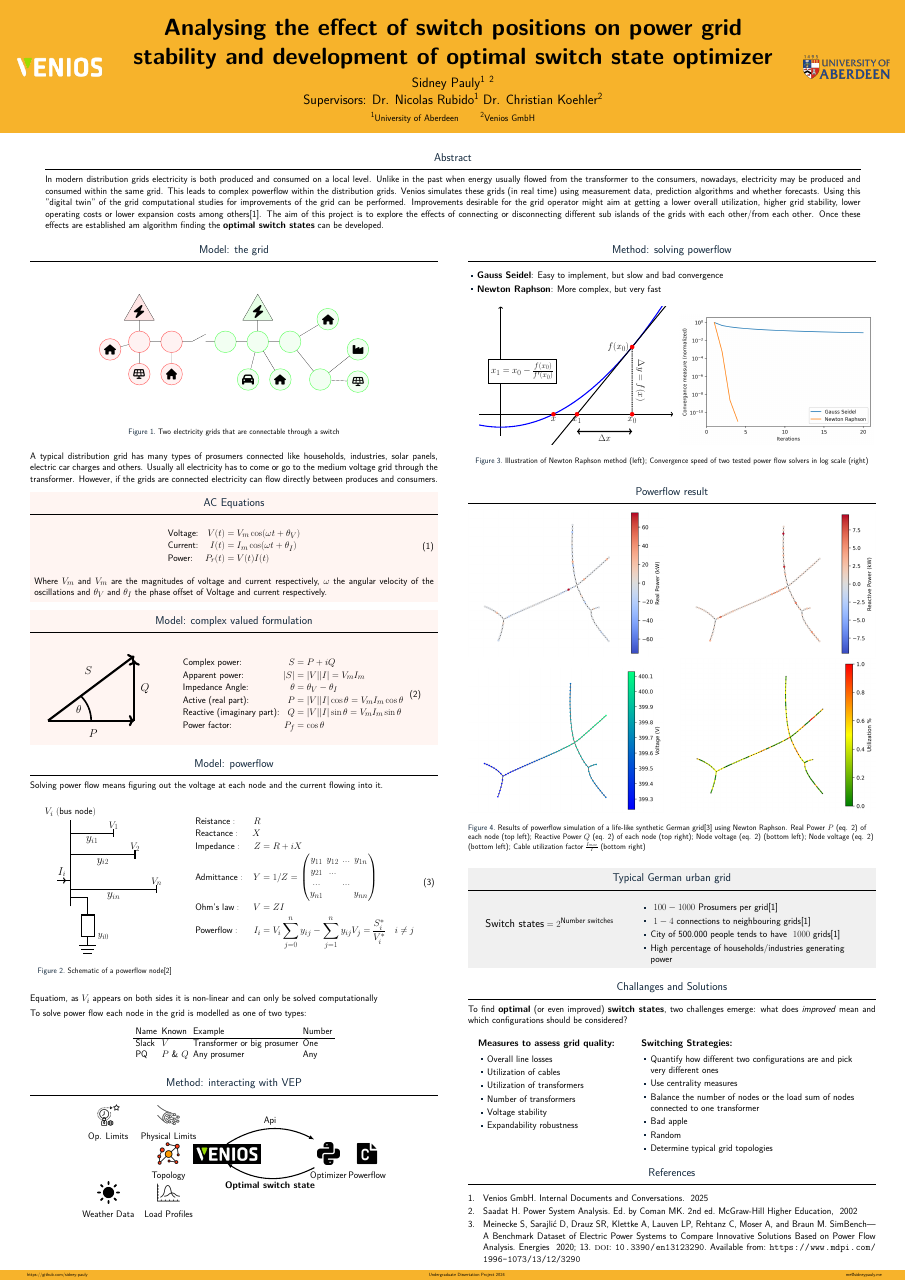
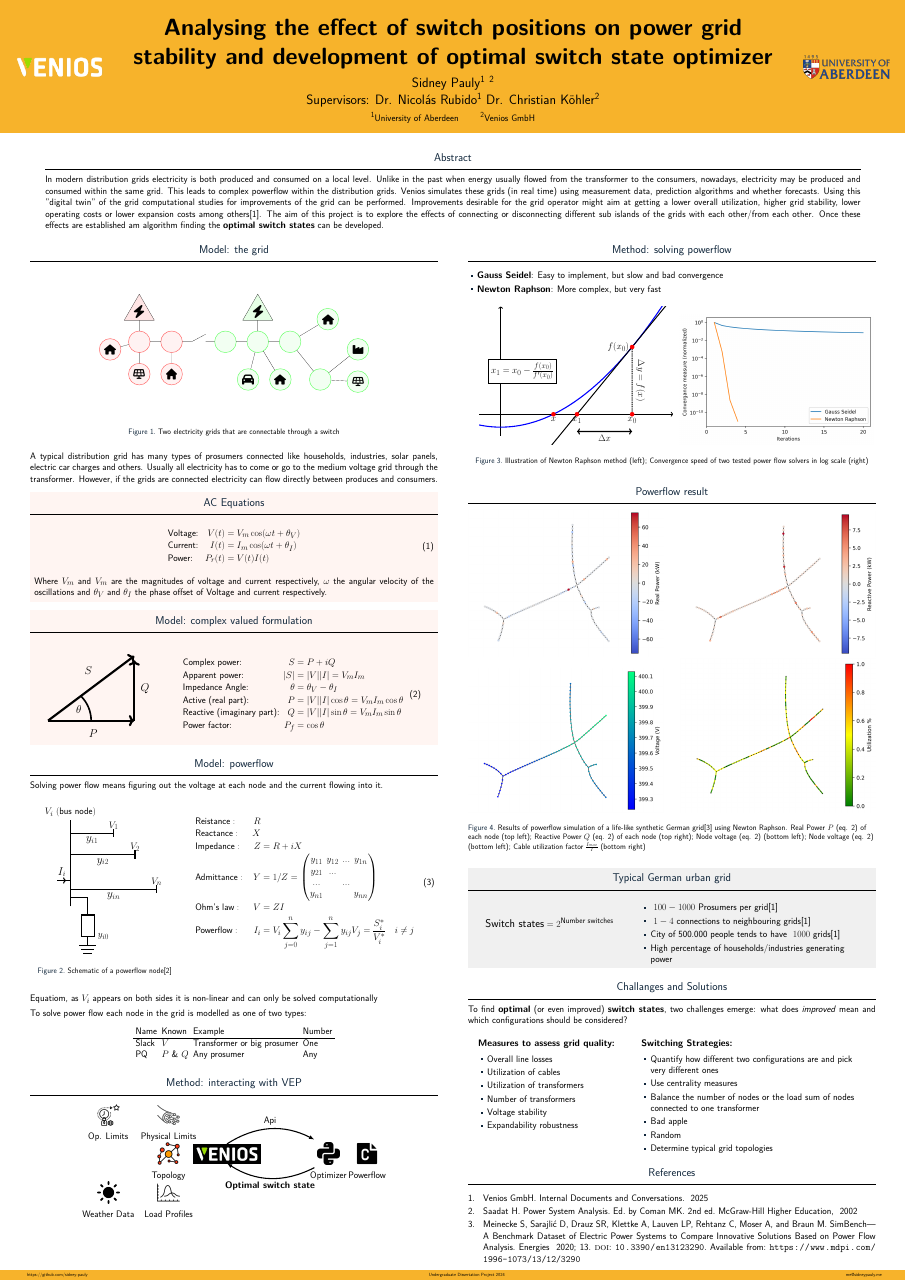
Before and after one commit to sidney-pauly/dissertation_poster, a LaTeX poster (main.tex): the whole page. Compiled offline with XeLaTeX.

Commit message:
spelling

```diff
--- a/main.tex
+++ b/main.tex
@@ -54,7 +54,7 @@
 
 \title{Analysing the effect of switch positions on power grid stability and development of optimal switch state optimizer}
 
-\author{Sidney Pauly\inst{1} \inst{2}\\ Supervisors: Dr. Nicolas Rubido\inst{1} Dr. Christian Koehler\inst{2}}
+\author{Sidney Pauly\inst{1} \inst{2}\\ Supervisors: Dr. Nicol\'as Rubido\inst{1} Dr. Christian K\"ohler\inst{2}}
 
 \institute[shortinst]{\inst{1} University of Aberdeen \samelineand \inst{2} Venios GmbH}
 
```
Also changed, not shown: dist/main.pdf.
